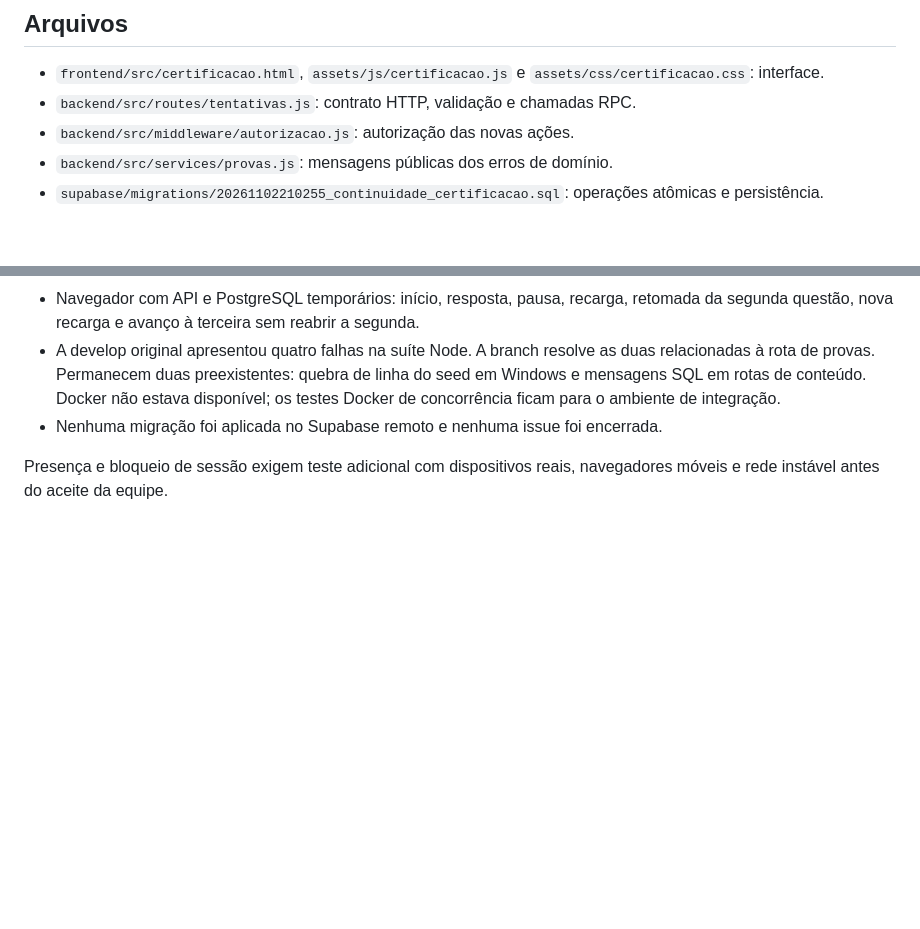
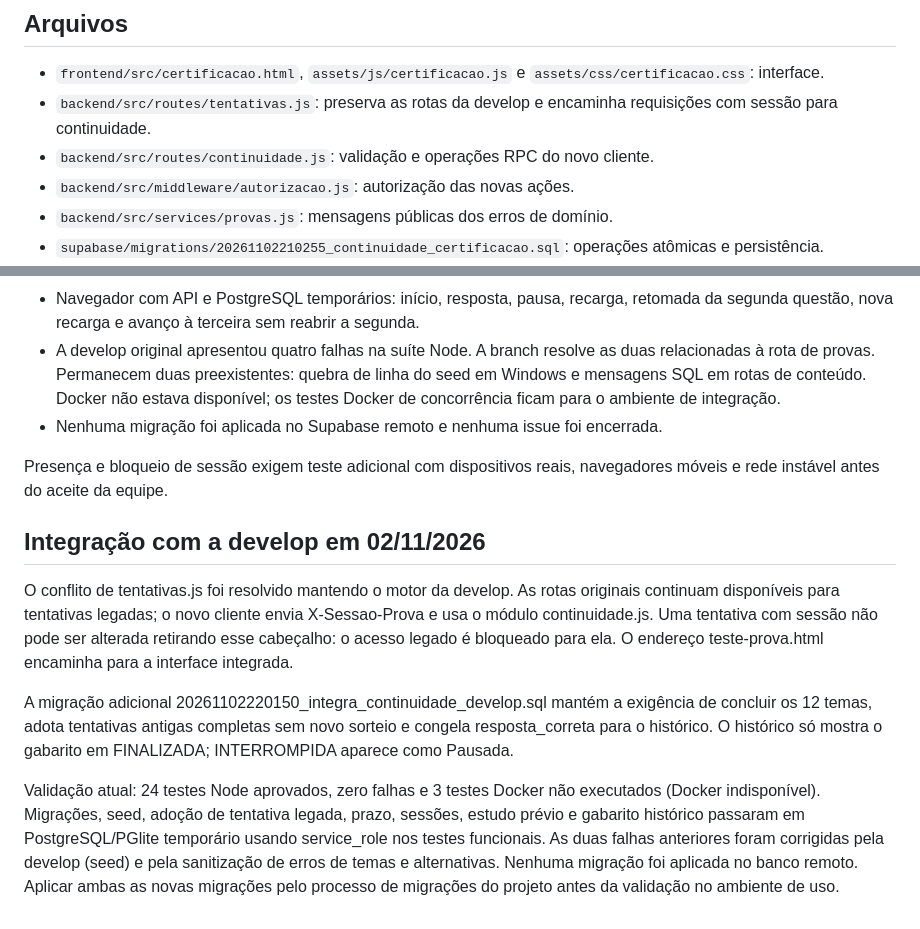
Before and after one commit to ctrlaltdevs0-droid/ABP_1, a Markdown page: docs/sprint-2/CONTINUIDADE_CERTIFICACAO.md, 2 parts joined by grey strips. Drawn GitHub-style; blank space fills up the shorter version.

Commit message:
docs: registra integração e validação com develop

```diff
--- a/docs/sprint-2/CONTINUIDADE_CERTIFICACAO.md
+++ b/docs/sprint-2/CONTINUIDADE_CERTIFICACAO.md
@@ -18,7 +18,8 @@ O relógio de 150 segundos pertence ao banco. Presença não renova o prazo.
 ## Arquivos
 
 - `frontend/src/certificacao.html`, `assets/js/certificacao.js` e `assets/css/certificacao.css`: interface.
-- `backend/src/routes/tentativas.js`: contrato HTTP, validação e chamadas RPC.
+- `backend/src/routes/tentativas.js`: preserva as rotas da develop e encaminha requisições com sessão para continuidade.
+- `backend/src/routes/continuidade.js`: validação e operações RPC do novo cliente.
 - `backend/src/middleware/autorizacao.js`: autorização das novas ações.
 - `backend/src/services/provas.js`: mensagens públicas dos erros de domínio.
 - `supabase/migrations/20261102210255_continuidade_certificacao.sql`: operações atômicas e persistência.
@@ -96,3 +97,24 @@ e concedida somente ao backend (`service_role`).
 
 Presença e bloqueio de sessão exigem teste adicional com dispositivos reais,
 navegadores móveis e rede instável antes do aceite da equipe.
+
+## Integração com a develop em 02/11/2026
+
+O conflito de tentativas.js foi resolvido mantendo o motor da develop. As rotas
+originais continuam disponíveis para tentativas legadas; o novo cliente envia
+X-Sessao-Prova e usa o módulo continuidade.js. Uma tentativa com sessão não pode
+ser alterada retirando esse cabeçalho: o acesso legado é bloqueado para ela.
+O endereço teste-prova.html encaminha para a interface integrada.
+
+A migração adicional 20261102220150_integra_continuidade_develop.sql mantém
+a exigência de concluir os 12 temas, adota tentativas antigas completas sem
+novo sorteio e congela resposta_correta para o histórico. O histórico só mostra
+o gabarito em FINALIZADA; INTERROMPIDA aparece como Pausada.
+
+Validação atual: 24 testes Node aprovados, zero falhas e 3 testes Docker não
+executados (Docker indisponível). Migrações, seed, adoção de tentativa legada,
+prazo, sessões, estudo prévio e gabarito histórico passaram em PostgreSQL/PGlite
+temporário usando service_role nos testes funcionais. As duas falhas anteriores
+foram corrigidas pela develop (seed) e pela sanitização de erros de temas e alternativas.
+Nenhuma migração foi aplicada no banco remoto. Aplicar ambas as novas migrações
+pelo processo de migrações do projeto antes da validação no ambiente de uso.
```
